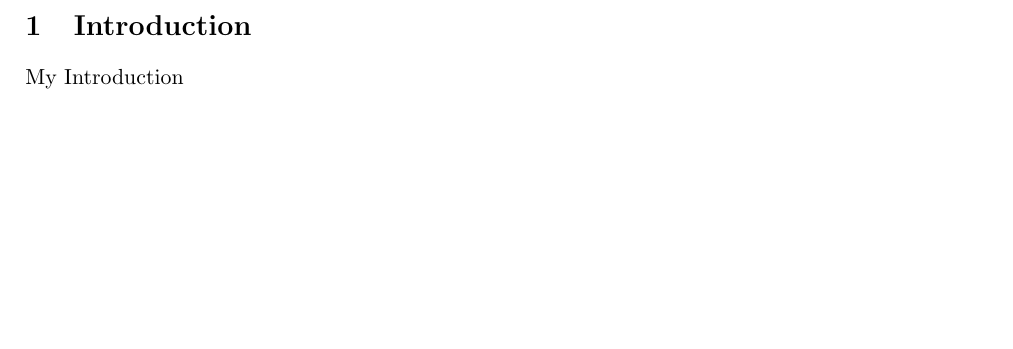
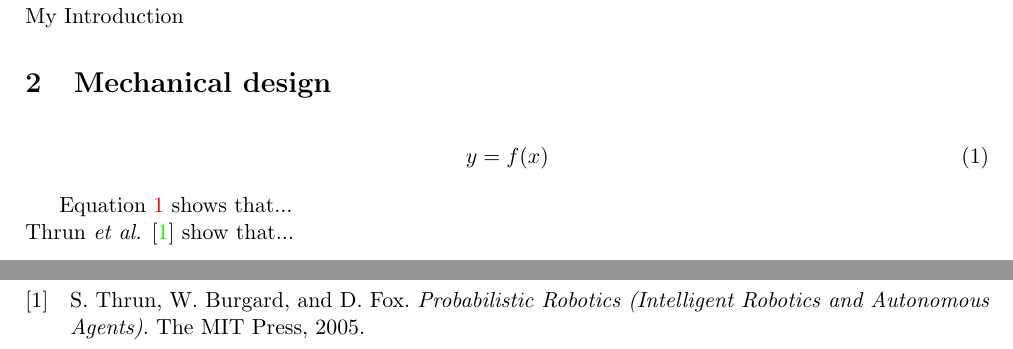
Before and after one commit to carlosgalvezp/DD2425_ht14_report, a LaTeX paper (report.tex, which reads sections/mechanics.tex): part of page 3 of 3 before the commit and two parts of pages 3 and 4 of 4 after it, the two joined at a grey line, cut at the place of the change, the shorter picture padded with empty space. Compiled offline with pdfLaTeX.

Commit message:
Fixed color in equations. Added references section

```diff
--- a/report.tex
+++ b/report.tex
@@ -5,7 +5,6 @@
 
 \usepackage[top=30mm, bottom=30mm, left=20mm, right=20mm, columnsep=20pt]{geometry} % Document margins
 \usepackage[colorlinks,bookmarks=false]{hyperref}
-\hypersetup{linkcolor=black}
 
 \usepackage[utf8]{inputenc}
 \usepackage[english]{babel}
@@ -15,6 +14,13 @@
 \usepackage{amssymb}
 \usepackage{listings}
 \usepackage{epstopdf}
+
+\usepackage[backend=bibtex,sorting=none,firstinits=true,maxbibnames=999,isbn=false,doi=false]{biblatex}
+\addbibresource{report.bib}
+
+%===============================================================================
+%===============================================================================
+
 
 \begin{document}
 
@@ -77,3 +87,5 @@ Abstract Abstract Abstract Abstract Abstract Abstract Abstract Abstract Abstract
+\section{Mechanical design \label{sec:Mechanics}}
+\input{./sections/mechanics.tex}
 
 %===============================================================================
 
@@ -82,10 +94,7 @@ Abstract Abstract Abstract Abstract Abstract Abstract Abstract Abstract Abstract
 
 
 %===============================================================================
-
-
-%===============================================================================
-
-
+\newpage
+\printbibliography
 
 \end{document}
--- /dev/null
+++ b/sections/mechanics.tex
@@ -0,0 +1,7 @@
+\begin{align}
+\label{eq:mec_equation}
+y = f(x)
+\end{align}
+
+Equation \ref{eq:mec_equation} shows that...\\
+Thrun \emph{et al.} \cite{Thrun} show that...
```
Also changed, not shown: report.bib (added, +7 -0 lines), report.pdf, report.tex (6 more changed lines), 1 other file.
